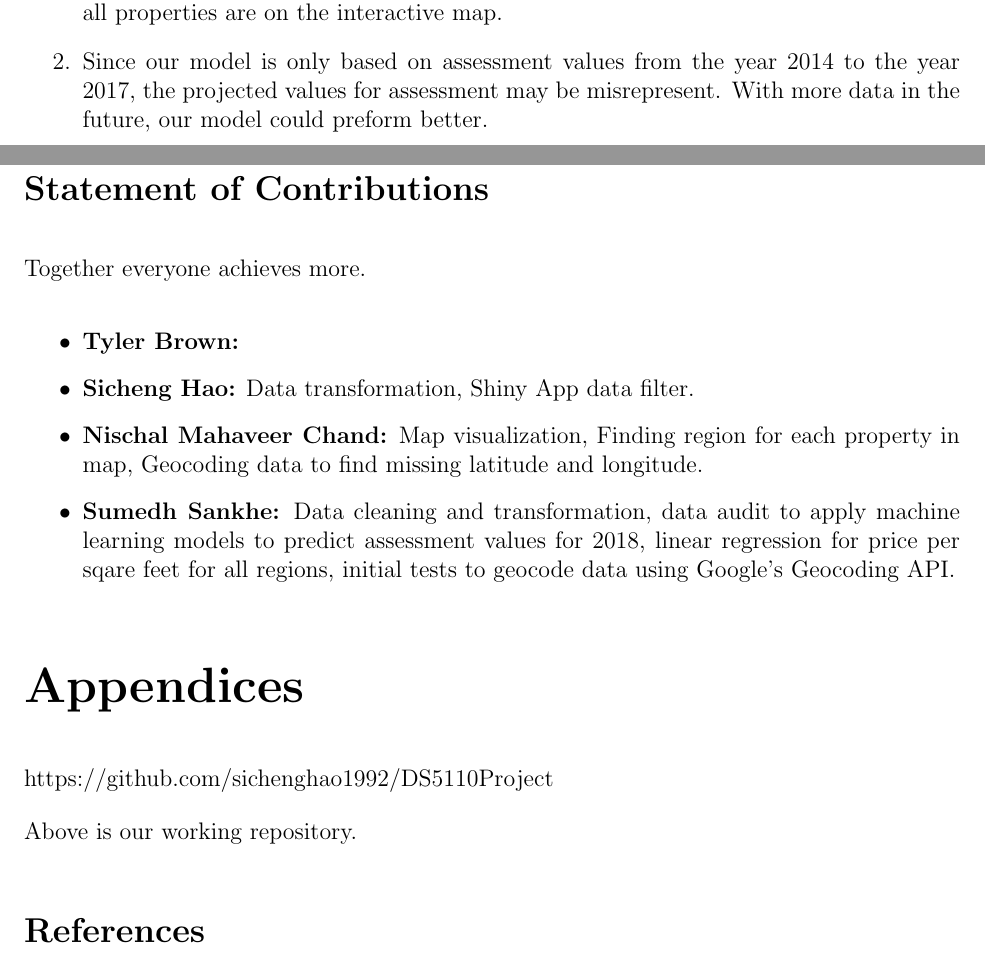
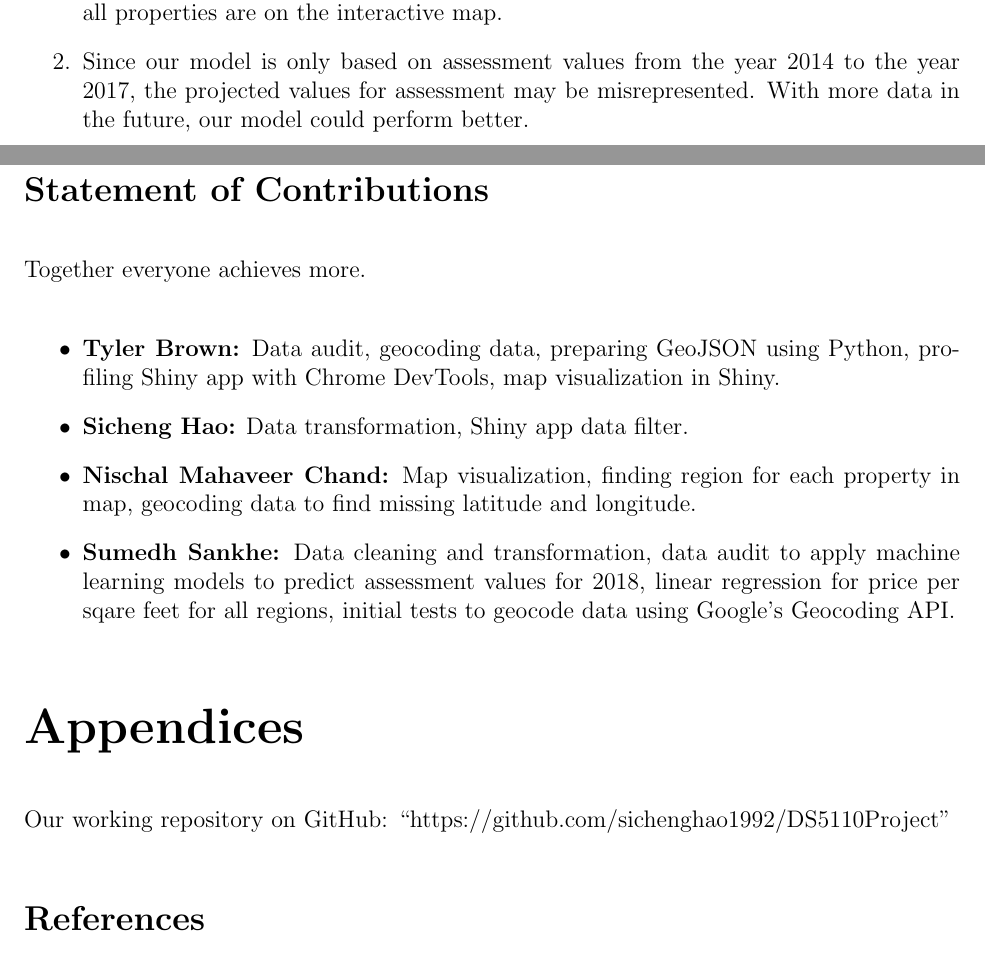
Before and after one commit to SichengH/DS5110Project, a LaTeX document (report/final_report.tex): two parts of pages 5 and 6 of 9, joined at a grey line, cut so that both start at the same text. Compiled offline with pdfLaTeX.

Commit message:
finished editing, still having an issue with figures, #11

```diff
--- a/report/final_report.tex
+++ b/report/final_report.tex
@@ -261,27 +261,27 @@ Our project is deployed on Shiny Server:
     \begin{enumerate}
         \item The rise in evaluations can be seen to grow very fast from
             2014 to 2016, but the evaluations for the year 2017 have been
-            low considering the rise they have witnessed for the past 3 years,
-            if the same trend follows into 2018 then the evaluations will
-            change only slightly for the year 2018.
-        \item The best region in the interior score is Central. Mattapan and
-            Hyde Park have the lowest interior score. This is also the intuition
-            of Boston housing by some long-time Boston residents.
+            low considering the rise they have witnessed for the past 3
+            years, if the same trend follows into 2018 then the
+            evaluations will change only slightly for the year 2018.
+        \item The best region in the interior score is Central. Mattapan
+          and Hyde Park have the lowest interior score. This is also the
+          intuition of Boston housing by some long-time Boston residents.
     \end{enumerate}
 
 
 \section*{Discussion}
 
     \begin{enumerate}
-        \item One huge surprise was finding how inaccurate the coordinates for
-            properties were from government websites. Since we only include
-            actual coordinates for the properties, not all properties are on the
-            interactive map.
+        \item One huge surprise was finding how inaccurate the
+          coordinates for properties were from government websites. Since
+          we only include actual coordinates for the properties, not all
+          properties are on the interactive map.
 
-        \item Since our model is only based on assessment values from the year
-            2014 to the year 2017, the projected values for assessment may be
-            misrepresent. With more data in the future, our model could preform
-            better.
+        \item Since our model is only based on assessment values from the
+          year 2014 to the year 2017, the projected values for assessment
+          may be misrepresented. With more data in the future, our model
+          could perform better.
     \end{enumerate}
 
 \section*{Statement of Contributions}
@@ -289,10 +289,13 @@ Our project is deployed on Shiny Server:
 Together everyone achieves more.
 
 \begin{itemize}
-\item \textbf{Tyler Brown:}
-\item \textbf{Sicheng Hao:} Data transformation, Shiny App data filter.
-\item \textbf{Nischal Mahaveer Chand:} Map visualization, Finding region for each
-    property in map, Geocoding data to find missing latitude and longitude.
+\item \textbf{Tyler Brown:} Data audit, geocoding data, preparing GeoJSON
+  using Python, profiling Shiny app with Chrome DevTools, map
+  visualization in Shiny.
+\item \textbf{Sicheng Hao:} Data transformation, Shiny app data filter.
+\item \textbf{Nischal Mahaveer Chand:} Map visualization, finding region
+  for each property in map, geocoding data to find missing latitude and
+  longitude.
 \item \textbf{Sumedh Sankhe:} Data cleaning and transformation, data
   audit to apply machine learning models to predict assessment values for
   2018, linear regression for price per sqare feet for all regions,
@@ -301,9 +304,9 @@ Together everyone achieves more.
 
 \begin{appendices}
 
-https://github.com/sichenghao1992/DS5110Project
+Our working repository on GitHub:
+``https://github.com/sichenghao1992/DS5110Project''
 
-Above is our working repository.
 
 \begin{figure}
   \caption{Map Overview}
```
Also changed, not shown: report/final_report.pdf.
